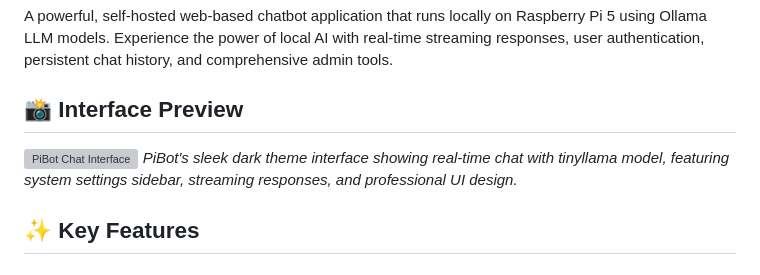
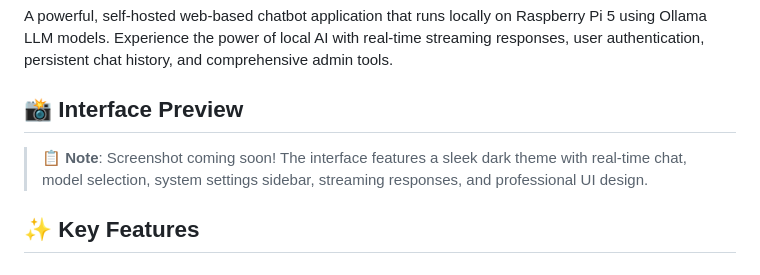
Before and after one commit to iainonline/chatbot-server-for-pi5, a Markdown page: README.md, the part around the change. Drawn GitHub-style; grey boxes are pictures that could not be loaded.

Commit message:
Fix README: Comment out missing screenshot reference until image is added

```diff
--- a/README.md
+++ b/README.md
@@ -8,8 +8,12 @@ A powerful, self-hosted web-based chatbot application that runs locally on Raspb
 
 ## 📸 Interface Preview
 
+> **📋 Note**: Screenshot coming soon! The interface features a sleek dark theme with real-time chat, model selection, system settings sidebar, streaming responses, and professional UI design.
+
+<!-- Uncomment when screenshot is added:
 ![PiBot Chat Interface](./screenshots/pibot-chat-interface.png)
 *PiBot's sleek dark theme interface showing real-time chat with tinyllama model, featuring system settings sidebar, streaming responses, and professional UI design.*
+-->
 
 ## ✨ Key Features
 
```
